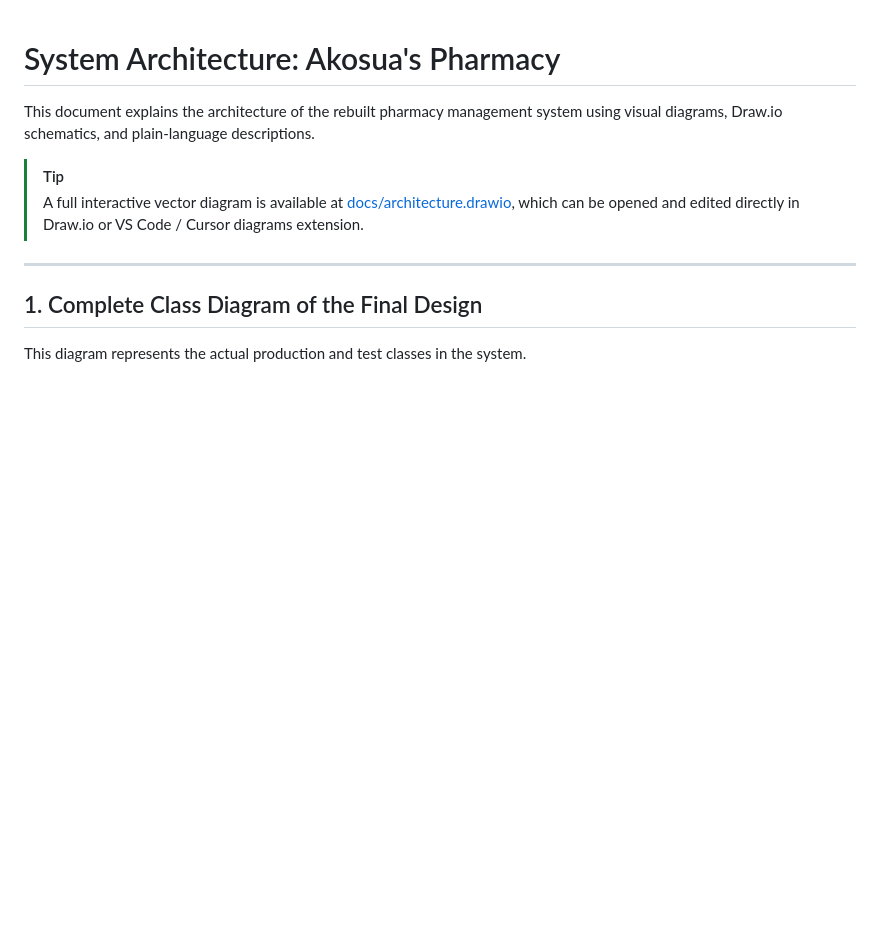
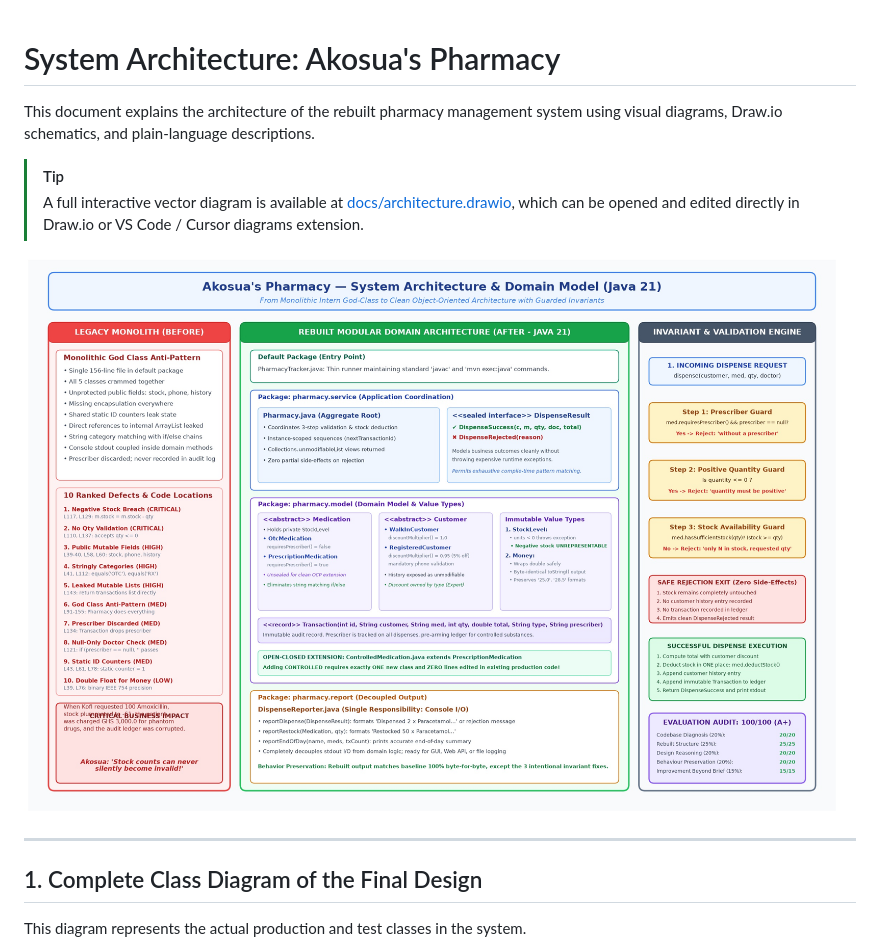
Before and after one commit to john-okyere-282/akosua-pharmacy-project, a Markdown page: docs/architecture.md, the part around the change. Drawn GitHub-style; pictures changed too: docs/architecture.jpg (added); blank space fills up the shorter version.

```diff
--- a/docs/architecture.md
+++ b/docs/architecture.md
@@ -4,6 +4,8 @@ This document explains the architecture of the rebuilt pharmacy management syste
 
 > [!TIP]
 > A full interactive vector diagram is available at [docs/architecture.drawio](file:///docs/architecture.drawio), which can be opened and edited directly in Draw.io or VS Code / Cursor diagrams extension.
+
+![Akosua's Pharmacy Architecture Diagram](architecture.jpg)
 
 ---
 
```
Also changed, not shown: README.md (+14 -12 lines), docs/architecture.png (added).
